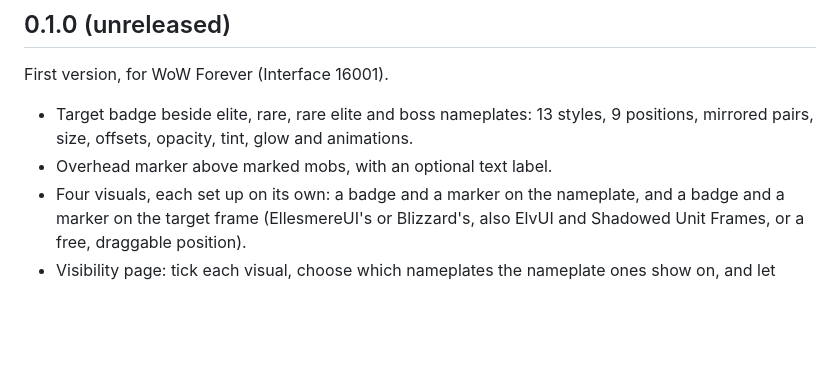
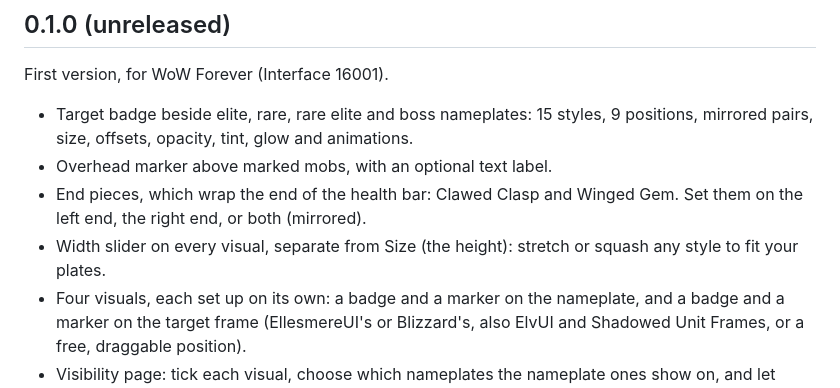
Before and after one commit to Grimmsforge/EliteMobVisuals, a Markdown page: CHANGELOG.md, the part around the change. Rendered like a GitHub page; blank space fills up the shorter version.

```diff
--- a/CHANGELOG.md
+++ b/CHANGELOG.md
@@ -4,10 +4,14 @@
 
 First version, for WoW Forever (Interface 16001).
 
-- Target badge beside elite, rare, rare elite and boss nameplates: 13 styles,
+- Target badge beside elite, rare, rare elite and boss nameplates: 15 styles,
   9 positions, mirrored pairs, size, offsets, opacity, tint, glow and
   animations.
 - Overhead marker above marked mobs, with an optional text label.
+- End pieces, which wrap the end of the health bar: Clawed Clasp and Winged
+  Gem. Set them on the left end, the right end, or both (mirrored).
+- Width slider on every visual, separate from Size (the height): stretch or
+  squash any style to fit your plates.
 - Four visuals, each set up on its own: a badge and a marker on the
   nameplate, and a badge and a marker on the target frame (EllesmereUI's or
   Blizzard's, also ElvUI and Shadowed Unit Frames, or a free, draggable
```
Also changed, not shown: README.md (+4 -2 lines), curseforge.md (+2 -2 lines), docs/logo/styles-preview.png, 10 other files.
